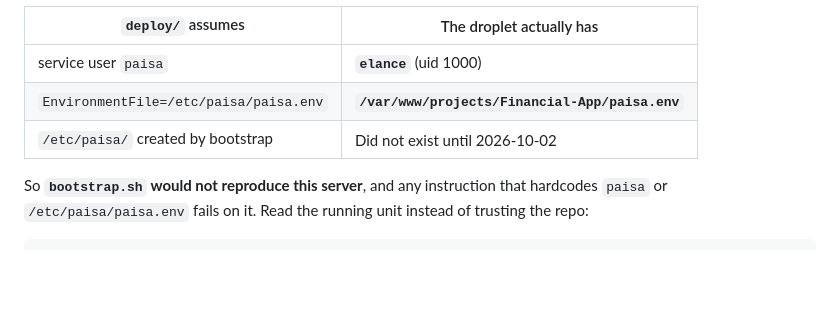
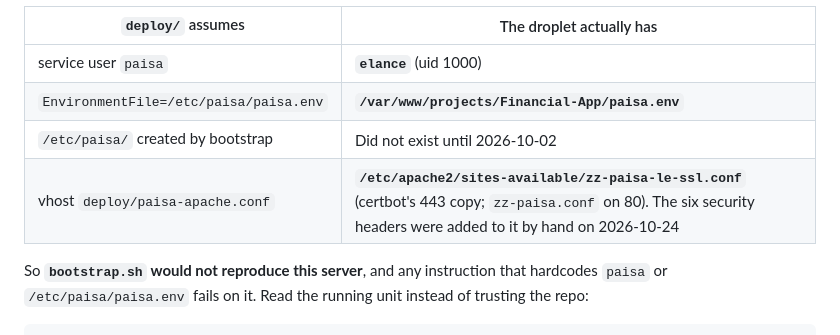
Before and after one commit to EasyLance/paisa, a Markdown page: CLAUDE.md, the part around the change. Drawn GitHub-style; blank space fills up the shorter version.

```diff
--- a/CLAUDE.md
+++ b/CLAUDE.md
@@ -269,6 +269,7 @@ exist. The droplet was set up by hand, and differs:
 | service user `paisa` | **`elance`** (uid 1000) |
 | `EnvironmentFile=/etc/paisa/paisa.env` | **`/var/www/projects/Financial-App/paisa.env`** |
 | `/etc/paisa/` created by bootstrap | Did not exist until 2026-10-02 |
+| vhost `deploy/paisa-apache.conf` | **`/etc/apache2/sites-available/zz-paisa-le-ssl.conf`** (certbot's 443 copy; `zz-paisa.conf` on 80). The six security headers were added to it by hand on 2026-10-24 |
 
 So **`bootstrap.sh` would not reproduce this server**, and any instruction that
 hardcodes `paisa` or `/etc/paisa/paisa.env` fails on it. Read the running unit
```
Also changed, not shown: TODO.md (+8 -7 lines), docs/tasks.md (+3 -3 lines).
